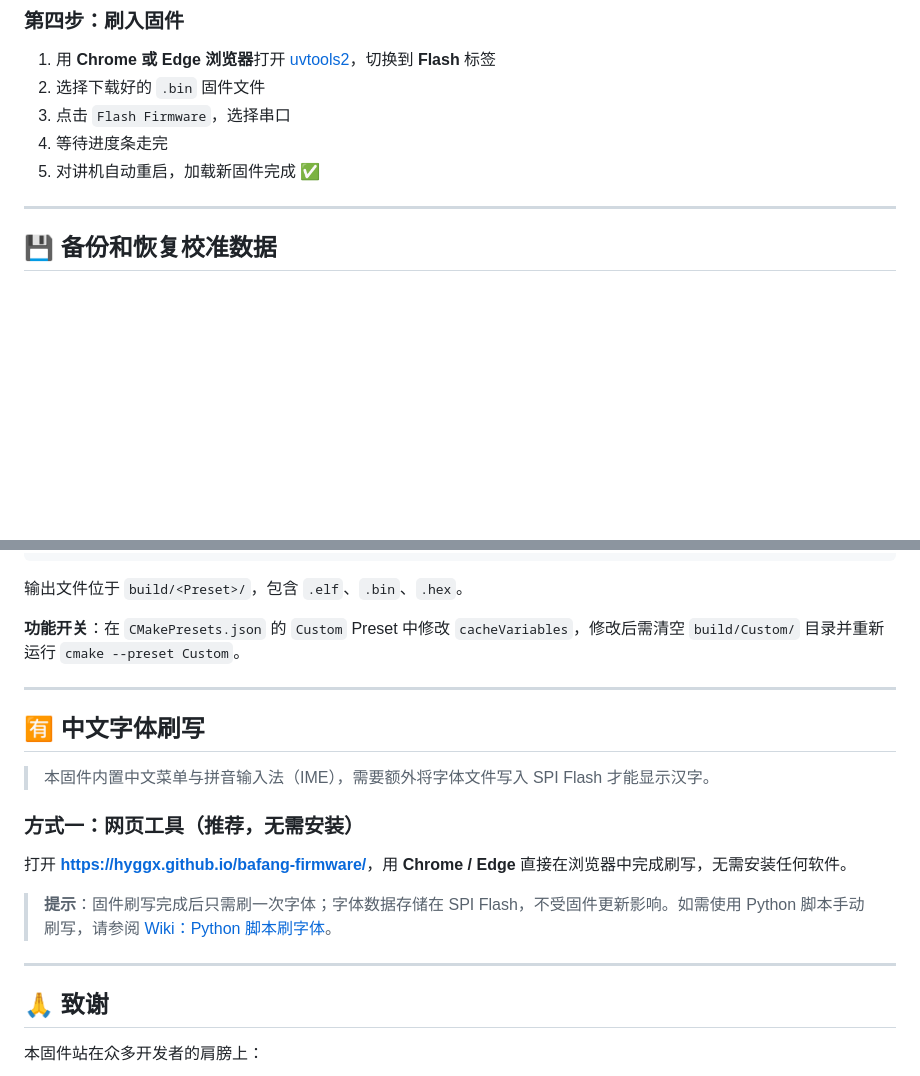
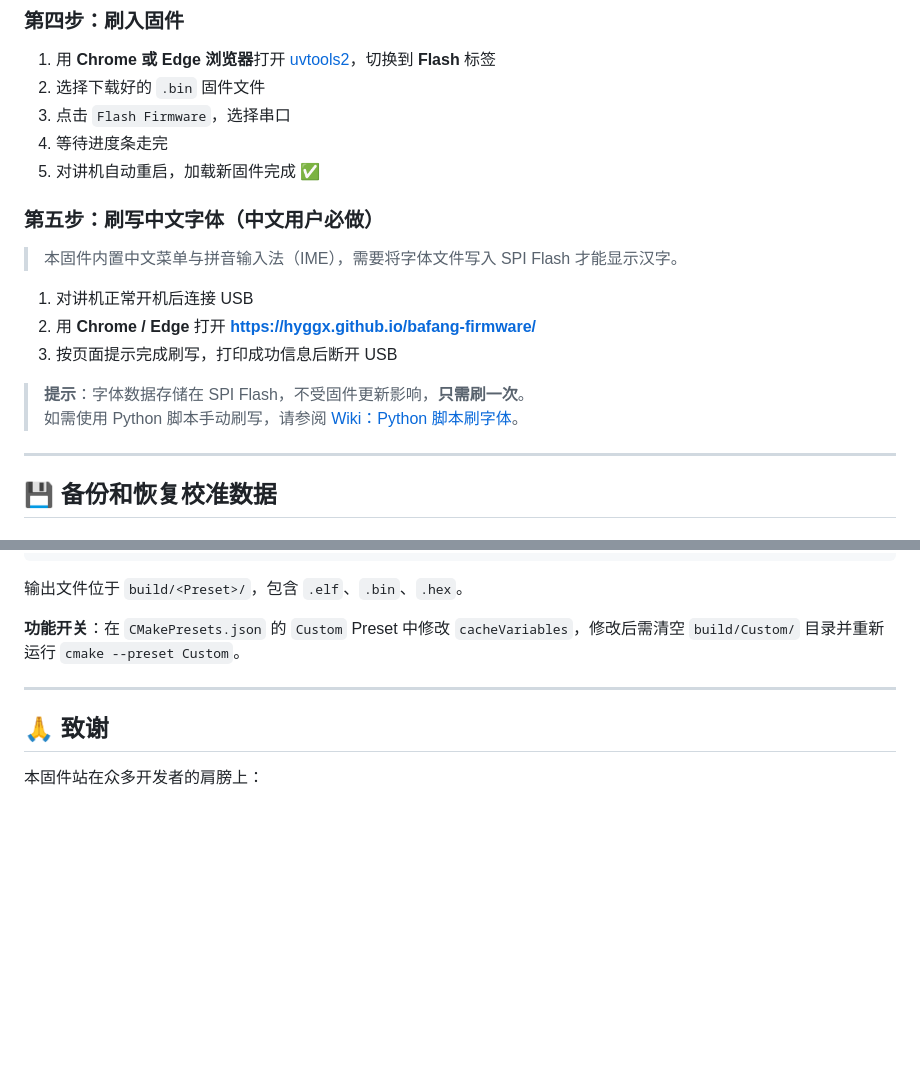
Before and after one commit to hyggx/bafang-firmware, a Markdown page: README.md, 2 parts joined by grey strips. GitHub-like rendering; blank space fills up the shorter version.

Commit message:
docs: merge CJK font section into 刷机指南 as step 5

```diff
--- a/README.md
+++ b/README.md
@@ -146,6 +146,17 @@
 4. 等待进度条走完
 5. 对讲机自动重启，加载新固件完成 ✅
 
+### 第五步：刷写中文字体（中文用户必做）
+
+> 本固件内置中文菜单与拼音输入法（IME），需要将字体文件写入 SPI Flash 才能显示汉字。
+
+1. 对讲机正常开机后连接 USB
+2. 用 **Chrome / Edge** 打开 **[https://hyggx.github.io/bafang-firmware/](https://hyggx.github.io/bafang-firmware/)**
+3. 按页面提示完成刷写，打印成功信息后断开 USB
+
+> **提示**：字体数据存储在 SPI Flash，不受固件更新影响，**只需刷一次**。
+> 如需使用 Python 脚本手动刷写，请参阅 [Wiki：Python 脚本刷字体](../../wiki/CJK-Font-Flash-Python)。
+
 ---
 
 ## 💾 备份和恢复校准数据
@@ -230,18 +241,6 @@ cmake --build --preset Default -j
 
 ---
 
-## 🈶 中文字体刷写
-
-> 本固件内置中文菜单与拼音输入法（IME），需要额外将字体文件写入 SPI Flash 才能显示汉字。
-
-### 方式一：网页工具（推荐，无需安装）
-
-打开 **[https://hyggx.github.io/bafang-firmware/](https://hyggx.github.io/bafang-firmware/)**，用 **Chrome / Edge** 直接在浏览器中完成刷写，无需安装任何软件。
-
-> **提示**：固件刷写完成后只需刷一次字体；字体数据存储在 SPI Flash，不受固件更新影响。如需使用 Python 脚本手动刷写，请参阅 [Wiki：Python 脚本刷字体](../../wiki/CJK-Font-Flash-Python)。
-
----
-
 ## 🙏 致谢
 
 本固件站在众多开发者的肩膀上：
```
